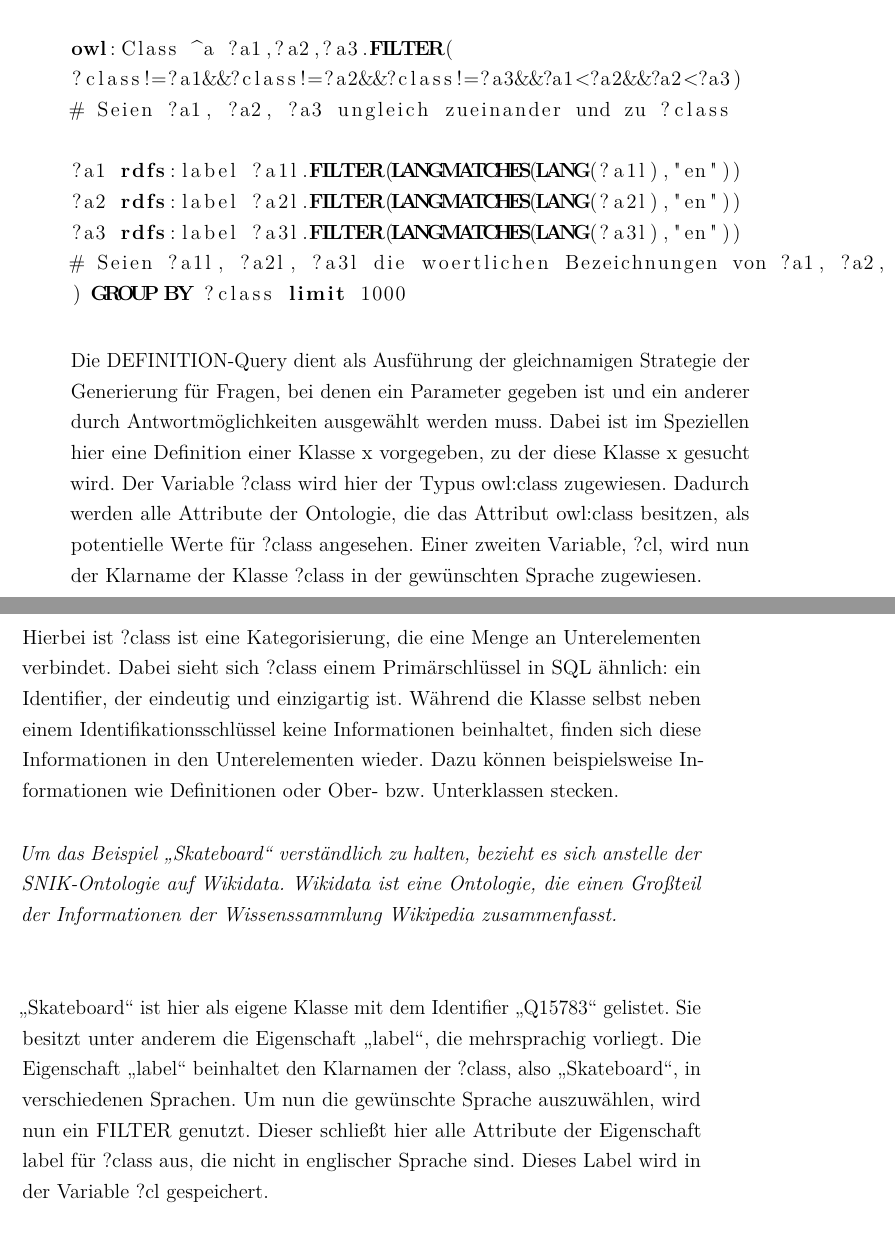
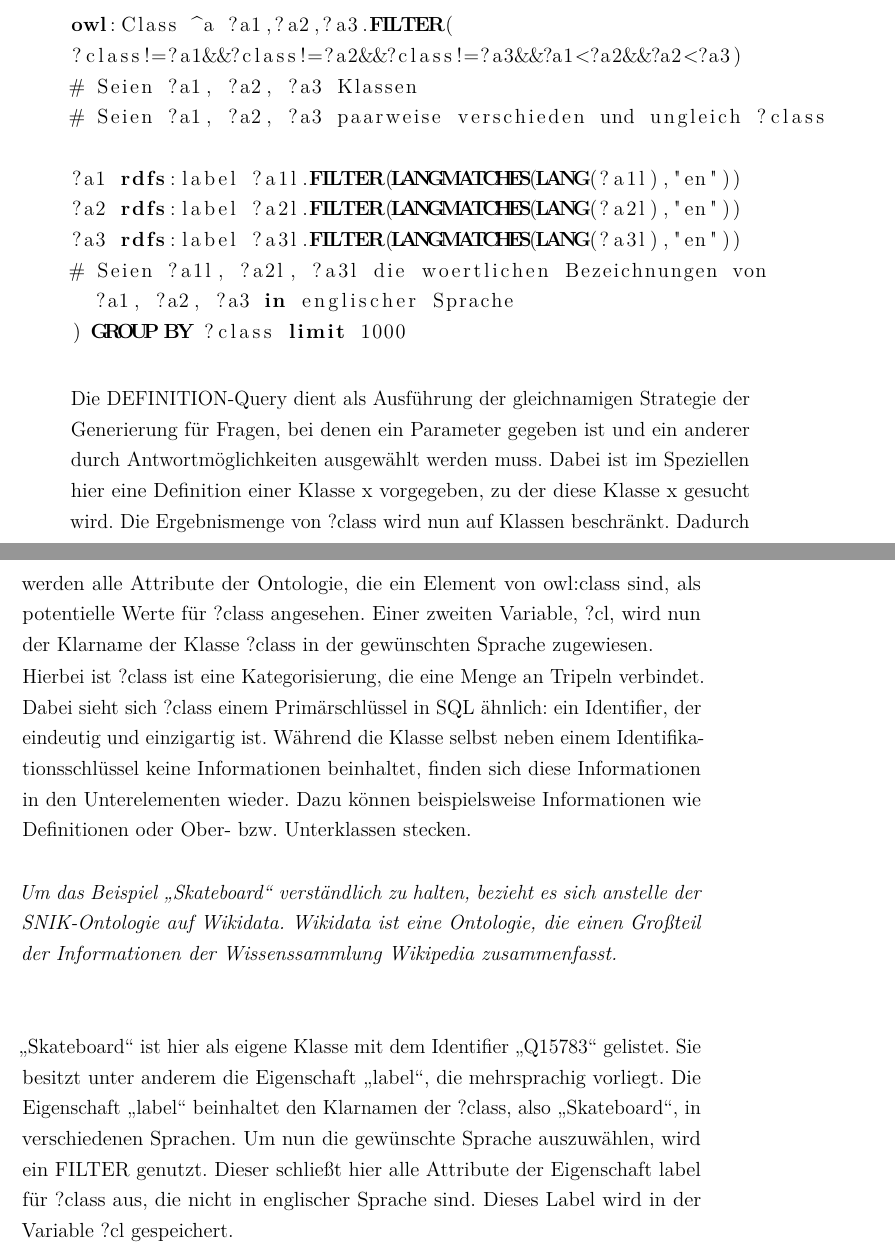
Before and after one commit to cubexy/BeLL, a LaTeX document (bell.tex): two parts of pages 24 and 25 of 30, joined at a grey line, cut so that both start at the same text. Compiled offline with pdfLaTeX.

Commit message:
Fixed wording

```diff
--- a/bell.tex
+++ b/bell.tex
@@ -494,26 +493,30 @@ FILTER(LANGMATCHES(LANG(?def),"en"))
 # Sei ?def in englischer Sprache und zwischen 10 und 600 Zeichen lang
 
 ?class (!meta:subTopClass){1,2} ?a1,?a2,?a3.
-# Seien ?a1, ?a2, ?a3 Attribute des Typus Klasse, die keine Unterklassen von ?class sind
+# Seien ?a1, ?a2, ?a3 in direkter oder indirekter Nachbarschaft von ?class mit Pfadlänge 1-2
+# Pfad darf hierbei nicht über die meta:subTopClass führen
 
 owl:Class ^a ?a1,?a2,?a3.FILTER(
 ?class!=?a1&&?class!=?a2&&?class!=?a3&&?a1<?a2&&?a2<?a3)
-# Seien ?a1, ?a2, ?a3 ungleich zueinander und zu ?class
+# Seien ?a1, ?a2, ?a3 Klassen
+# Seien ?a1, ?a2, ?a3 paarweise verschieden und ungleich ?class
 
 ?a1 rdfs:label ?a1l.FILTER(LANGMATCHES(LANG(?a1l),"en"))
 ?a2 rdfs:label ?a2l.FILTER(LANGMATCHES(LANG(?a2l),"en"))
 ?a3 rdfs:label ?a3l.FILTER(LANGMATCHES(LANG(?a3l),"en"))
-# Seien ?a1l, ?a2l, ?a3l die woertlichen Bezeichnungen von ?a1, ?a2, ?a3 in englischer Sprache
+# Seien ?a1l, ?a2l, ?a3l die woertlichen Bezeichnungen von
+  ?a1, ?a2, ?a3 in englischer Sprache
 ) GROUP BY ?class limit 1000
+
 \end{lstlisting}
 
 Die DEFINITION-Query dient als Ausführung der gleichnamigen Strategie der Generierung für Fragen, bei denen ein Parameter gegeben ist und ein anderer durch Antwortmöglichkeiten ausgewählt werden muss.
 Dabei ist im Speziellen hier eine Definition einer Klasse x vorgegeben, zu der diese Klasse x gesucht wird.
-Der Variable ?class wird hier der Typus owl:class zugewiesen.
-Dadurch werden alle Attribute der Ontologie, die das Attribut owl:class besitzen, als potentielle Werte für ?class angesehen.
+Die Ergebnismenge von ?class wird nun auf Klassen beschränkt.
+Dadurch werden alle Attribute der Ontologie, die ein Element von owl:class sind, als potentielle Werte für ?class angesehen.
 Einer zweiten Variable, ?cl, wird nun der Klarname der Klasse ?class in der gewünschten Sprache zugewiesen.
 
-Hierbei ist ?class ist eine Kategorisierung, die eine Menge an Unterelementen verbindet.
+Hierbei ist ?class ist eine Kategorisierung, die eine Menge an Tripeln verbindet.
 Dabei sieht sich ?class einem Primärschlüssel in SQL ähnlich: ein Identifier, der eindeutig und einzigartig ist.
 Während die Klasse selbst neben einem Identifikationsschlüssel keine Informationen beinhaltet, finden sich diese Informationen in den Unterelementen wieder.
 Dazu können beispielsweise Informationen wie Definitionen oder Ober- bzw. Unterklassen stecken.\\
@@ -523,7 +526,7 @@ Wikidata ist eine Ontologie, die einen Großteil der Informationen der Wissenssa
 
 \enquote{Skateboard} ist hier als eigene Klasse mit dem Identifier \enquote{Q15783} gelistet. Sie besitzt unter anderem die Eigenschaft \enquote{label}, die mehrsprachig vorliegt.
 Die Eigenschaft \enquote{label} beinhaltet den Klarnamen der ?class, also \enquote{Skateboard}, in verschiedenen Sprachen.
-Um nun die gewünschte Sprache auszuwählen, wird nun ein FILTER genutzt.
+Um nun die gewünschte Sprache auszuwählen, wird ein FILTER genutzt.
 Dieser schließt hier alle Attribute der Eigenschaft label für ?class aus, die nicht in englischer Sprache sind.
 Dieses Label wird in der Variable ?cl gespeichert.
 
```
Also changed, not shown: bell.pdf, bell.tex (5 more changed lines).
